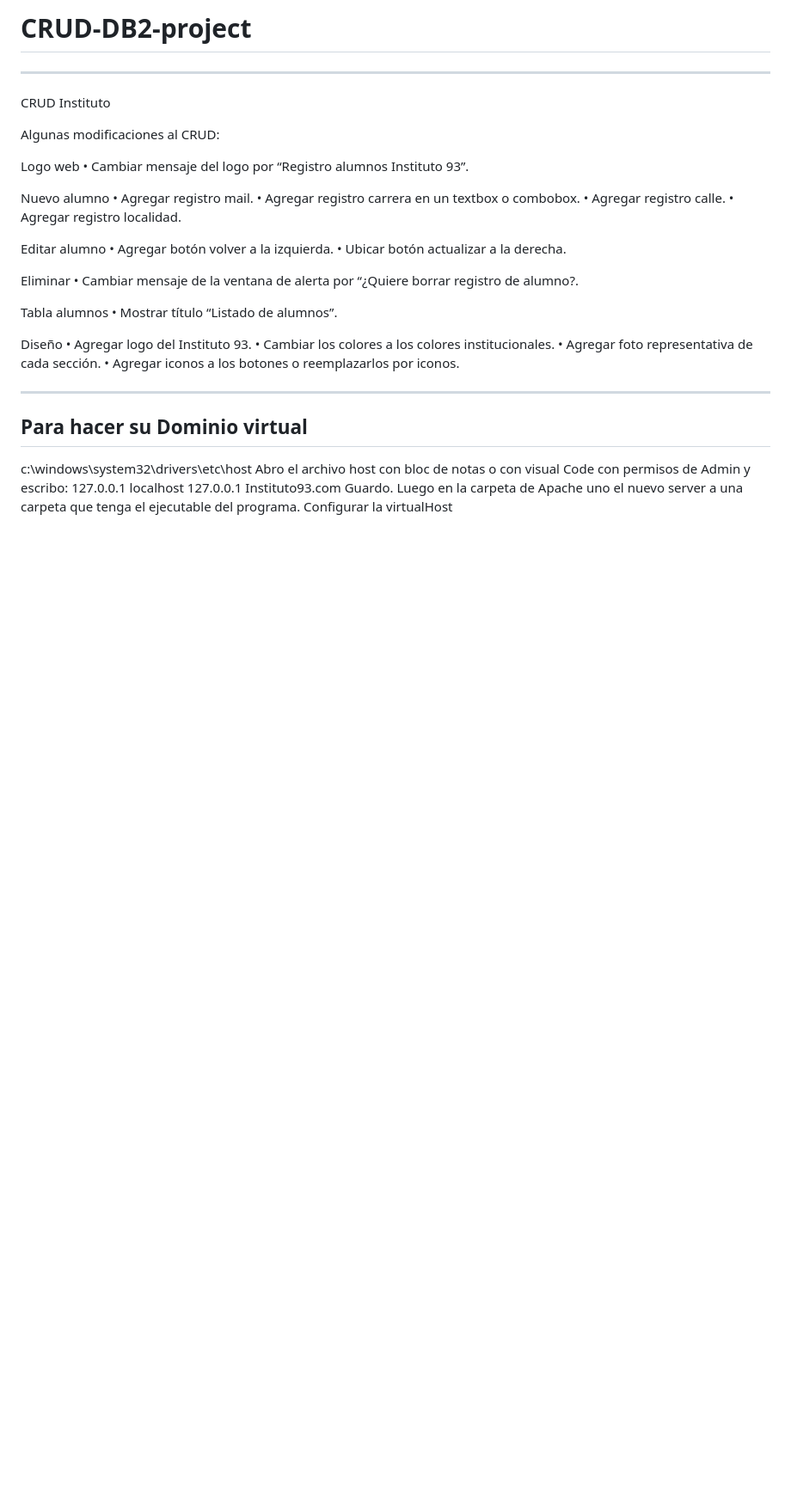
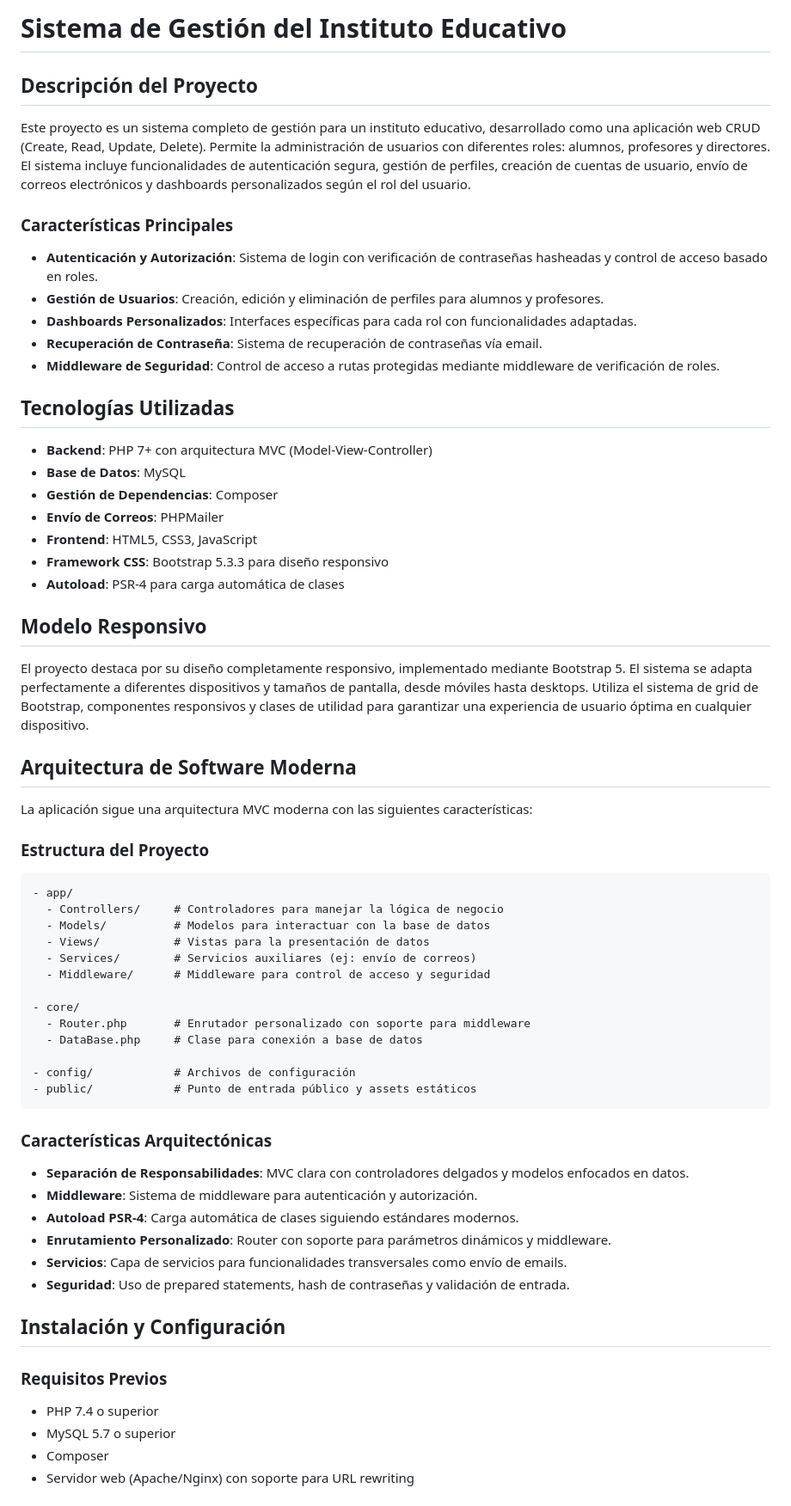
Before and after one commit to Aguirre2601/InstituteProject, a Markdown page: README.md, the part around one of its changes. Shown at 86% size. GitHub-like rendering; blank space fills up the shorter version.

Commit message:
Revise README with project details and setup instructions
Updated project description, features, technologies, and installation instructions in README.

````diff
--- a/README.md
+++ b/README.md
@@ -1,38 +1,64 @@
-# CRUD-DB2-project
--------------------------------------------------------------------------------
-CRUD Instituto
+# Sistema de Gestión del Instituto Educativo
 
-Algunas modificaciones al CRUD:
+## Descripción del Proyecto
 
-Logo web
-    • Cambiar mensaje del logo por “Registro alumnos Instituto 93”.
+Este proyecto es un sistema completo de gestión para un instituto educativo, desarrollado como una aplicación web CRUD (Create, Read, Update, Delete). Permite la administración de usuarios con diferentes roles: alumnos, profesores y directores. El sistema incluye funcionalidades de autenticación segura, gestión de perfiles, creación de cuentas de usuario, envío de correos electrónicos y dashboards personalizados según el rol del usuario.
 
-Nuevo alumno
-    • Agregar registro mail.
-    • Agregar registro carrera en un textbox o combobox.
-    • Agregar registro calle.
-    • Agregar registro localidad.
+### Características Principales
+- **Autenticación y Autorización**: Sistema de login con verificación de contraseñas hasheadas y control de acceso basado en roles.
+- **Gestión de Usuarios**: Creación, edición y eliminación de perfiles para alumnos y profesores.
+- **Dashboards Personalizados**: Interfaces específicas para cada rol con funcionalidades adaptadas.
+- **Recuperación de Contraseña**: Sistema de recuperación de contraseñas vía email.
+- **Middleware de Seguridad**: Control de acceso a rutas protegidas mediante middleware de verificación de roles.
 
-Editar alumno
-    • Agregar botón volver a la izquierda.
-    • Ubicar botón actualizar a la derecha.
+## Tecnologías Utilizadas
 
-Eliminar
-    • Cambiar mensaje de la ventana de alerta por “¿Quiere borrar registro de alumno?.
+- **Backend**: PHP 7+ con arquitectura MVC (Model-View-Controller)
+- **Base de Datos**: MySQL
+- **Gestión de Dependencias**: Composer
+- **Envío de Correos**: PHPMailer
+- **Frontend**: HTML5, CSS3, JavaScript
+- **Framework CSS**: Bootstrap 5.3.3 para diseño responsivo
+- **Autoload**: PSR-4 para carga automática de clases
 
-Tabla alumnos
-    • Mostrar título “Listado de alumnos”.
+## Modelo Responsivo
 
-Diseño
-    • Agregar logo del Instituto 93.
-    • Cambiar los colores a los colores institucionales.
-    • Agregar foto representativa de cada sección.
-    • Agregar iconos a los botones o reemplazarlos por iconos.
+El proyecto destaca por su diseño completamente responsivo, implementado mediante Bootstrap 5. El sistema se adapta perfectamente a diferentes dispositivos y tamaños de pantalla, desde móviles hasta desktops. Utiliza el sistema de grid de Bootstrap, componentes responsivos y clases de utilidad para garantizar una experiencia de usuario óptima en cualquier dispositivo.
 
---------------------
+## Arquitectura de Software Moderna
 
+La aplicación sigue una arquitectura MVC moderna con las siguientes características:
 
-## Para hacer su Dominio virtual
-c:\windows\system32\drivers\etc\host
-Abro el archivo host con bloc de notas o con visual Code con permisos de Admin y escribo:
-127.0.0.1 localhost
+### Estructura del Proyecto
+```
+- app/
+  - Controllers/     # Controladores para manejar la lógica de negocio
+  - Models/          # Modelos para interactuar con la base de datos
+  - Views/           # Vistas para la presentación de datos
+  - Services/        # Servicios auxiliares (ej: envío de correos)
+  - Middleware/      # Middleware para control de acceso y seguridad
+
+- core/
+  - Router.php       # Enrutador personalizado con soporte para middleware
+  - DataBase.php     # Clase para conexión a base de datos
+
+- config/            # Archivos de configuración
+- public/            # Punto de entrada público y assets estáticos
+```
+
+### Características Arquitectónicas
+- **Separación de Responsabilidades**: MVC clara con controladores delgados y modelos enfocados en datos.
+- **Middleware**: Sistema de middleware para autenticación y autorización.
+- **Autoload PSR-4**: Carga automática de clases siguiendo estándares modernos.
+- **Enrutamiento Personalizado**: Router con soporte para parámetros dinámicos y middleware.
+- **Servicios**: Capa de servicios para funcionalidades transversales como envío de emails.
+- **Seguridad**: Uso de prepared statements, hash de contraseñas y validación de entrada.
+
+## Instalación y Configuración
+
+### Requisitos Previos
+- PHP 7.4 o superior
+- MySQL 5.7 o superior
+- Composer
+- Servidor web (Apache/Nginx) con soporte para URL rewriting
+
````
Also changed, not shown: other parts of README.md (+45 -32 lines).
